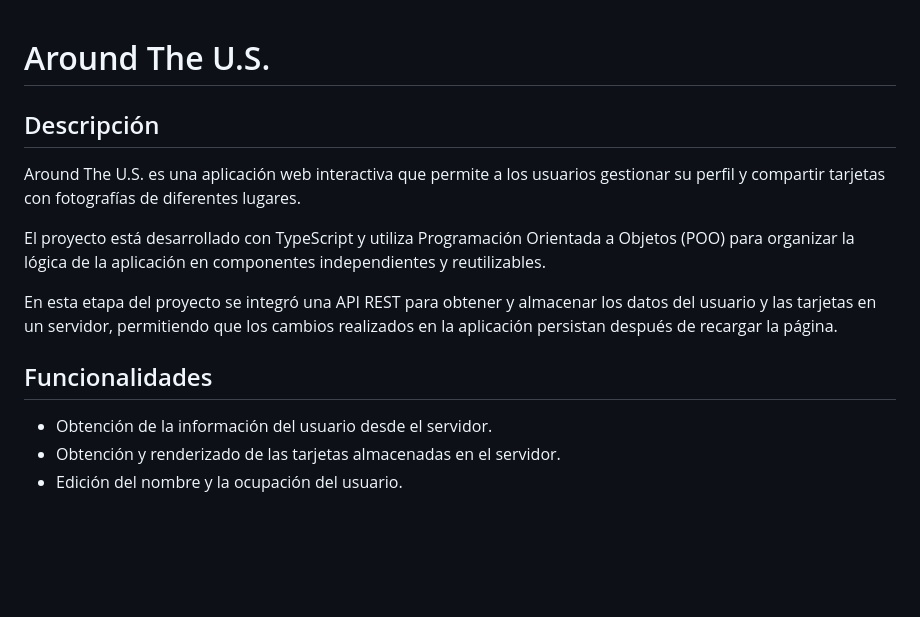
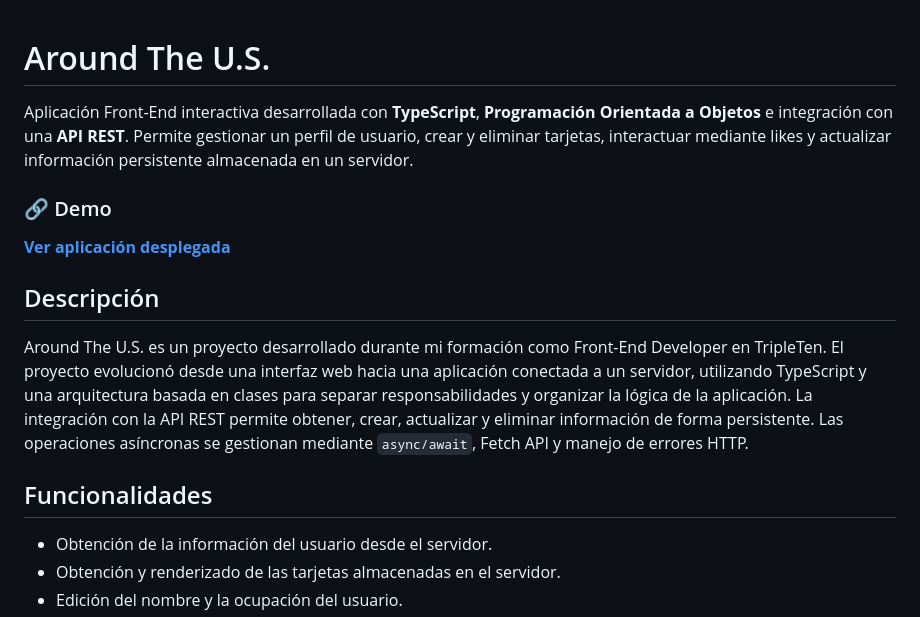
Before and after one commit to Ruper-200/web_project_around_es, a Markdown page: README.md, the part around one of its changes. GitHub-like rendering; blank space fills up the shorter version.

Commit message:
improve project README presentation

```diff
--- a/README.md
+++ b/README.md
@@ -1,20 +1,19 @@
 # Around The U.S.
+Aplicación Front-End interactiva desarrollada con **TypeScript**, **Programación Orientada a Objetos** e integración con una **API REST**.
+Permite gestionar un perfil de usuario, crear y eliminar tarjetas, interactuar mediante likes y actualizar información persistente almacenada en un servidor.
+
+
+### 🔗 Demo
+**[Ver aplicación desplegada](https://ruper-200.github.io/web_project_around_es/)**
+
 
 ## Descripción
+Around The U.S. es un proyecto desarrollado durante mi formación como Front-End Developer en TripleTen.
+El proyecto evolucionó desde una interfaz web hacia una aplicación conectada a un servidor, utilizando TypeScript y una arquitectura basada en clases para separar responsabilidades y organizar la lógica de la aplicación.
+La integración con la API REST permite obtener, crear, actualizar y eliminar información de forma persistente. Las operaciones asíncronas se gestionan mediante `async/await`, Fetch API y manejo de errores HTTP.
 
-Around The U.S. es una aplicación web interactiva que permite a los usuarios
-gestionar su perfil y compartir tarjetas con fotografías de diferentes lugares.
-
-El proyecto está desarrollado con TypeScript y utiliza Programación Orientada
-a Objetos (POO) para organizar la lógica de la aplicación en componentes
-independientes y reutilizables.
-
-En esta etapa del proyecto se integró una API REST para obtener y almacenar
-los datos del usuario y las tarjetas en un servidor, permitiendo que los
-cambios realizados en la aplicación persistan después de recargar la página.
 
 ## Funcionalidades
-
 - Obtención de la información del usuario desde el servidor.
 - Obtención y renderizado de las tarjetas almacenadas en el servidor.
 - Edición del nombre y la ocupación del usuario.
```
Also changed, not shown: other parts of README.md (+0 -14 lines).
